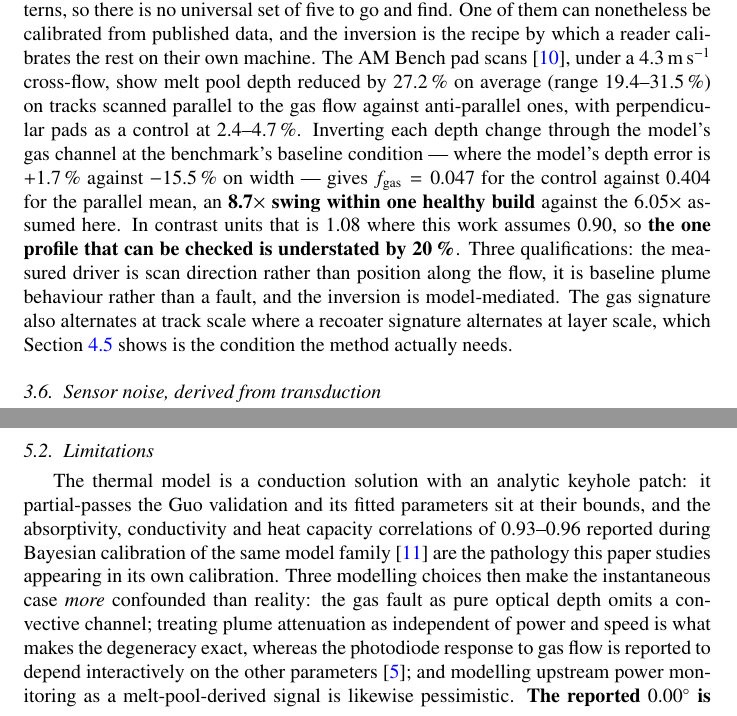
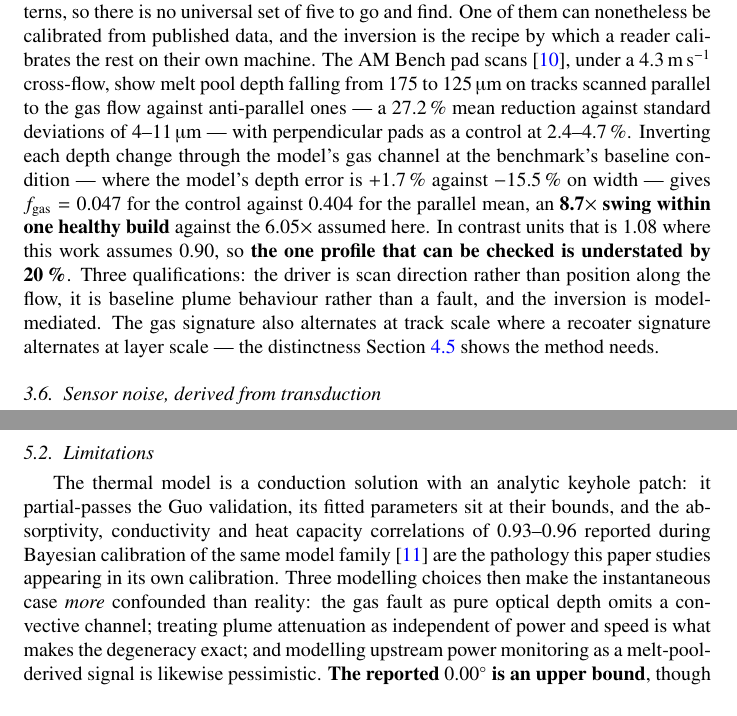
Before and after one commit to sj3006/sj3006, a LaTeX paper (cirfcms2027/paper/paper.tex): two parts of pages 5 and 10 of 12, joined at a grey line, cut so that both start at the same text. Compiled offline with pdfLaTeX.

Commit message:
Restore the pad depths from Weaver Table 5, correctly labelled
Amit supplied the Weaver, Reijonen and Liu full texts, so the gas inversion can
now be checked against its source rather than against our extraction notes.

Every number in it reproduces exactly. Computing the Y-pad odd/even depth
differences from Table 5 directly: -31.5, -29.5, -28.3 and -19.4 % at the four
cross-sections, mean -27.2 %, and the X-pad control at -2.41 and -4.71 %. Those
are the 27.2 %, the 19.4-31.5 % range and the 2.4-4.7 % control the paper quotes.

E11 was partly wrong and the errata entry needs amending (next commit). The
"175 um" I removed as untraceable IS in Table 5 - it is the Y-pad odd-track
depth, 170.1 to 175.2 um across the four positions. I could not check it at the
time and removed it; that was over-cautious.

What was genuinely wrong is the label: draft 1 called 6-11 um "expanded
uncertainties", but Table 5 reports standard deviations and they run 3.9-10.7 um.

Section 3.5 now reads "melt pool depth falling from 175 to 125 um ... a 27.2 %
mean reduction against standard deviations of 4-11 um", which says the thing the
draft never let the reader see: the effect is about 50 um against a scatter of
about 10 um, five times the noise. The 19.4-31.5 % range is dropped, since the
two depths and the standard deviation now carry that information better.

Seven pages at this commit, six lines over. Deliberately not chased: the
Reijonen and Weaver findings still to be applied both add material, so the space
pass is better done once at the end.

Co-Authored-By: Claude Opus 5 <noreply@anthropic.com>
Claude-Session: https://claude.ai/code/session_011UD3ZUY1s5CaPP8QpBxPVB

```diff
--- a/cirfcms2027/paper/paper.tex
+++ b/cirfcms2027/paper/paper.tex
@@ -304,20 +304,20 @@ The profiles in $M$ are physical claims rather than measurements, and they are
 different patterns, so there is no universal set of five to go and find. One of
 them can nonetheless be calibrated from published data, and the inversion is the
 recipe by which a reader calibrates the rest on their own machine. The AM Bench pad scans \cite{Weaver2024}, under a 4.3\,m\,s$^{-1}$ cross-flow,
-show melt pool depth reduced by 27.2\,\% on average (range 19.4--31.5\,\%) on
-tracks scanned parallel to the gas flow against anti-parallel ones, with
-perpendicular pads as a control at 2.4--4.7\,\%. Inverting each depth change
+show melt pool depth falling from 175 to 125\,\textmu m on tracks scanned
+parallel to the gas flow against anti-parallel ones --- a 27.2\,\% mean
+reduction against standard deviations of 4--11\,\textmu m --- with perpendicular
+pads as a control at 2.4--4.7\,\%. Inverting each depth change
 through the model's gas channel at the benchmark's baseline condition --- where
 the model's depth error is $+1.7$\,\% against $-15.5$\,\% on width --- gives
 $f_{\mathrm{gas}}=0.047$ for the control against $0.404$ for the parallel mean,
 an \textbf{8.7$\times$ swing within one healthy build} against the 6.05$\times$
 assumed here. In contrast units that is 1.08 where this work assumes 0.90, so
-\textbf{the one profile that can be checked is understated by 20\,\%}. Three
-qualifications: the measured driver is scan direction rather than position along
-the flow, it is baseline plume behaviour rather than a fault, and the inversion
-is model-mediated. The gas signature also alternates at track scale where a
-recoater signature alternates at layer scale, which Section~\ref{sec:robust}
-shows is the condition the method actually needs.
+\textbf{the one profile that can be checked is understated by 20\,\%}. Three qualifications: the driver is scan direction rather than position along the
+flow, it is baseline plume behaviour rather than a fault, and the inversion is
+model-mediated. The gas signature also alternates at track scale where a recoater
+signature alternates at layer scale --- the distinctness
+Section~\ref{sec:robust} shows the method needs.
 
 \subsection{Sensor noise, derived from transduction}
 \label{sec:noise}
@@ -618,16 +618,13 @@ the Jacobian entry $-0.483$.
 \label{sec:limits}
 
 The thermal model is a conduction solution with an analytic keyhole patch: it
-partial-passes the Guo validation and its fitted parameters sit at their bounds,
-and the absorptivity, conductivity and heat capacity correlations of 0.93--0.96
+partial-passes the Guo validation, its fitted parameters sit at their bounds, and
+the absorptivity, conductivity and heat capacity correlations of 0.93--0.96
 reported during Bayesian calibration of the same model family \cite{Hon2021} are
 the pathology this paper studies appearing in its own calibration. Three
 modelling choices then make the instantaneous case \emph{more} confounded than
 reality: the gas fault as pure optical depth omits a convective channel; treating
 plume attenuation as independent of power and speed is what makes the degeneracy
-exact, whereas the photodiode response to gas flow is reported to depend
-interactively on the other parameters \cite{Reijonen2024}; and
-modelling upstream power monitoring as a melt-pool-derived signal is likewise
-pessimistic. \textbf{The reported $0.00^\circ$ is an upper bound}, though the
-rank limit is unaffected, deriving from channel counting rather than the form of
-this coupling.
+exact; and modelling upstream power monitoring as a melt-pool-derived signal is
+likewise pessimistic. \textbf{The reported $0.00^\circ$ is an upper bound},
+though the rank limit is unaffected, deriving from channel counting rather than
```
Also changed, not shown: cirfcms2027/paper/paper.pdf, cirfcms2027/paper/paper_2col.pdf, cirfcms2027/paper/paper.tex (28 more changed lines).
